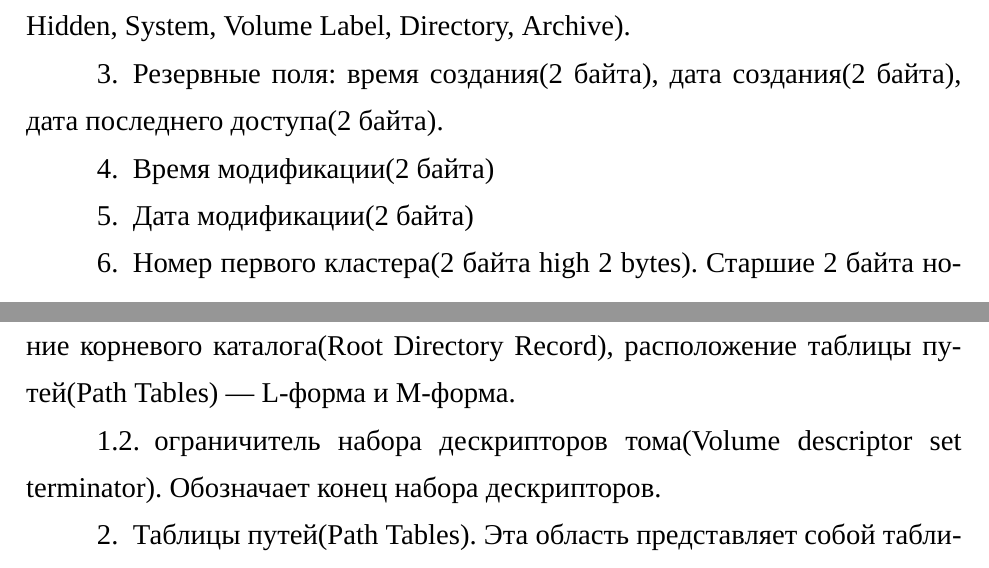
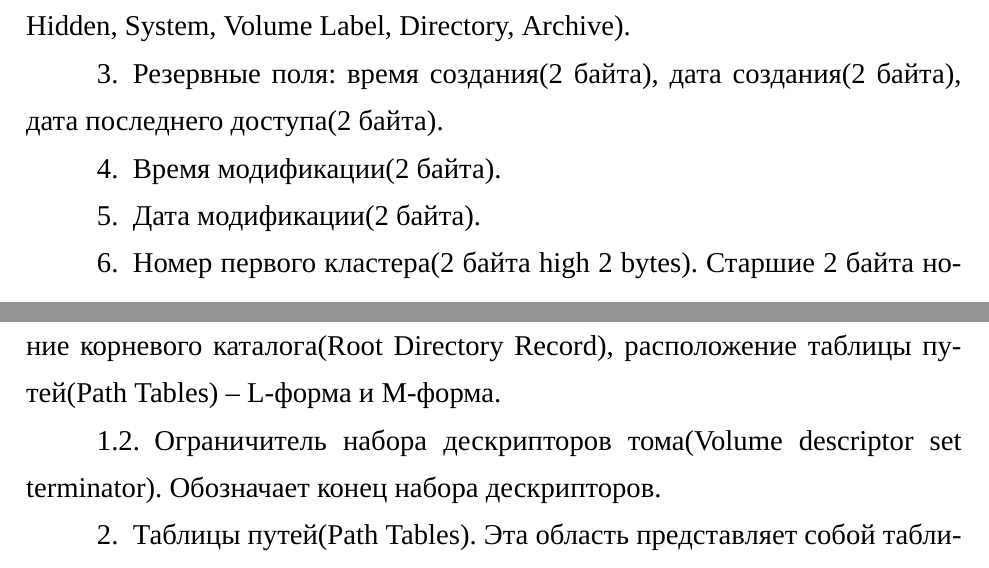
Before and after one commit to niconic08/diplom_vkr, a LaTeX document (latex/main.tex, which reads latex/Анализ.tex): two parts of pages 18 and 20 of 119, joined at a grey line, cut so that both start at the same text. Compiled offline with XeLaTeX; a missing font is replaced by an installed copy or a similar font.

Commit message:
more minor changes

```diff
--- a/latex/Анализ.tex
+++ b/latex/Анализ.tex
@@ -97,8 +97,8 @@ FAT использовали в USB-накопителях и SD-картах.
 \item Имя файла(8 байт) и его расширение(3 байта). Для длинных имён файлов перед стандартной записью файла размещаются дополнительные записи, связанные в цепочку. Каждая такая LFN-запись может хранить до 13 символов имени в Unicode.
 \item Атрибуты(1 байт), в нём содержатся флаги(например, Read-Only, Hidden, System, Volume Label, Directory, Archive).
 \item Резервные поля: время создания(2 байта), дата создания(2 байта), дата последнего доступа(2 байта).
-\item Время модификации(2 байта)
-\item Дата модификации(2 байта)
+\item Время модификации(2 байта).
+\item Дата модификации(2 байта).
 \item Номер первого кластера(2 байта high 2 bytes). Старшие 2 байта номера первого кластера.
 \item Номер первого кластера(2 байта low 2 bytes). Младшие 2 байта номера первого кластера.
 \item Размер файла(4 байта). Размер файла в байтах. Для каталогов обычно указан 0.
@@ -140,8 +140,8 @@ ISO 9660 -- это международный стандарт, разработ
 \begin{enumerate}
 \item Область дескрипторов тома(Volume Descriptors). Эта область находится в самом начале диска(после системной области начиная с 16-го логического сектора) и описывает всё содержимое диска. Она состоит из последовательности дескрипторов, каждый размером ровно в 1 сектор(2048 байт). Дескрипторы действуют как заголовки для диска. Типы дескрипторов:
 \begin{enumerate}
-\item основной дескриптор тома(Primary Volume Descriptor или PVD). Содержит всю базовую информацию о томе: идентификатор системы, идентификатор тома, размер сектора, количество секторов в томе, расположение корневого каталога(Root Directory Record), расположение таблицы путей(Path Tables) — L-форма и М-форма.
-\item ограничитель набора дескрипторов тома(Volume descriptor set terminator). Обозначает конец набора дескрипторов.
+\item Основной дескриптор тома(Primary Volume Descriptor или PVD). Содержит всю базовую информацию о томе: идентификатор системы, идентификатор тома, размер сектора, количество секторов в томе, расположение корневого каталога(Root Directory Record), расположение таблицы путей(Path Tables) -- L-форма и М-форма.
+\item Ограничитель набора дескрипторов тома(Volume descriptor set terminator). Обозначает конец набора дескрипторов.
 \end{enumerate}
 \item Таблицы путей(Path Tables). Эта область представляет собой таблицу, содержащую записи каждого каталога на диске. Благодаря этой таблице можно быстро найти местоположение любого каталога. Каждая запись содержит:
 \begin{itemize}
```
Also changed, not shown: latex/ТехПроект.tex (+1 -1 lines), latex/main.pdf, latex/Анализ.tex (4 more changed lines).
